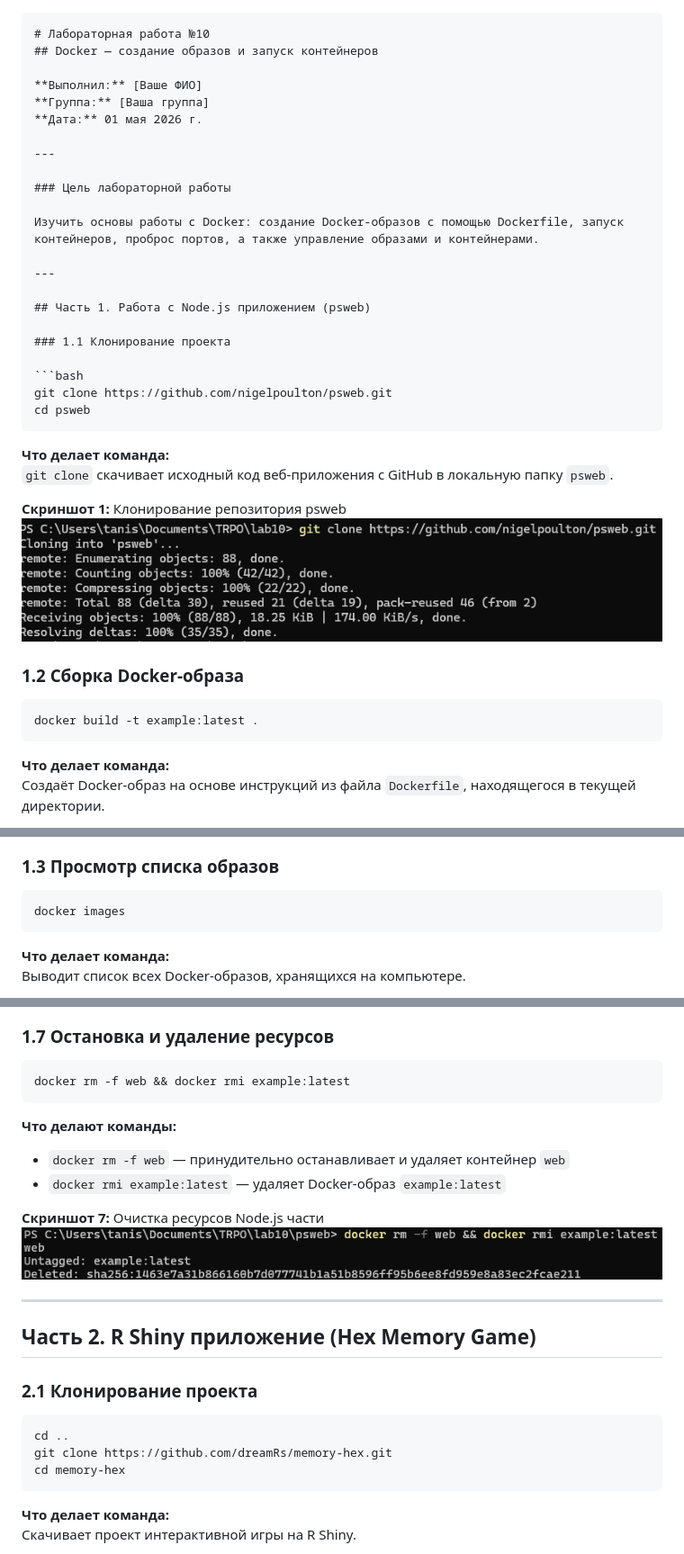
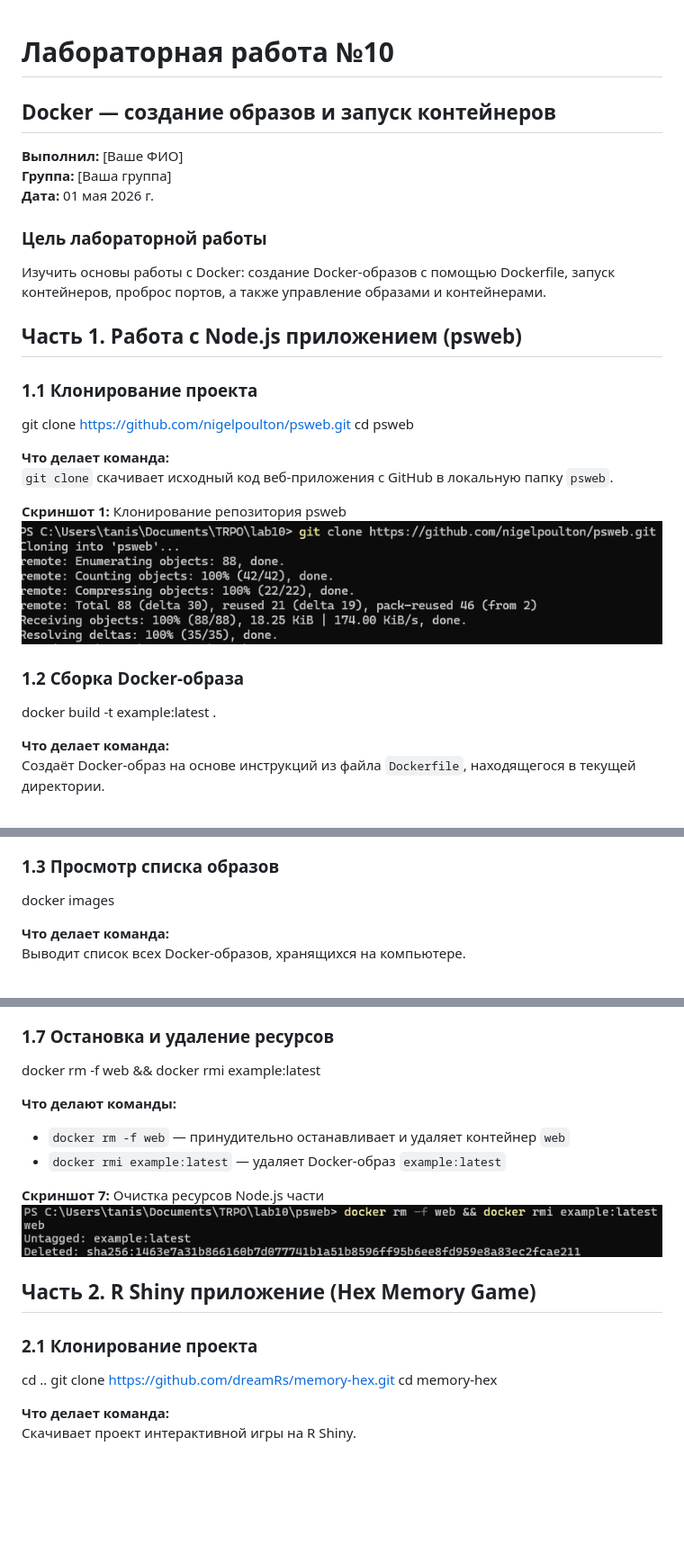
Before and after one commit to dokbrawn/TRPO, a Markdown page: lab10/README.md, 3 parts joined by grey strips. Shown at 90% size. Rendered like a GitHub page; blank space fills up the shorter version.

Commit message:
Refactor README.md for clarity and formatting
Updated README.md to remove unnecessary code block markers and clean up formatting.

````diff
--- a/lab10/README.md
+++ b/lab10/README.md
@@ -1,4 +1,3 @@
-```markdown
 # Лабораторная работа №10
 ## Docker — создание образов и запуск контейнеров
 
@@ -6,22 +5,19 @@
 **Группа:** [Ваша группа]
 **Дата:** 01 мая 2026 г.
 
----
 
 ### Цель лабораторной работы
 
 Изучить основы работы с Docker: создание Docker-образов с помощью Dockerfile, запуск контейнеров, проброс портов, а также управление образами и контейнерами.
 
----
 
 ## Часть 1. Работа с Node.js приложением (psweb)
 
 ### 1.1 Клонирование проекта
 
-```bash
+
 git clone https://github.com/nigelpoulton/psweb.git
 cd psweb
-```
 
 **Что делает команда:**
 `git clone` скачивает исходный код веб-приложения с GitHub в локальную папку `psweb`.
@@ -31,9 +27,7 @@ cd psweb
 
 ### 1.2 Сборка Docker-образа
 
-```bash
 docker build -t example:latest .
-```
 
 **Что делает команда:**
 Создаёт Docker-образ на основе инструкций из файла `Dockerfile`, находящегося в текущей директории.
@@ -47,9 +41,7 @@ docker build -t example:latest .
 
 ### 1.3 Просмотр списка образов
 
-```bash
 docker images
-```
 
 **Что делает команда:**
 Выводит список всех Docker-образов, хранящихся на компьютере.
@@ -96,9 +85,7 @@ docker ps
 
 ### 1.7 Остановка и удаление ресурсов
 
-```bash
 docker rm -f web && docker rmi example:latest
-```
 
 **Что делают команды:**
 - `docker rm -f web` — принудительно останавливает и удаляет контейнер `web`
@@ -107,17 +94,14 @@ docker rm -f web && docker rmi example:latest
 **Скриншот 7:** Очистка ресурсов Node.js части
 ![Очистка example](screenshots/cleanup.png)
 
----
 
 ## Часть 2. R Shiny приложение (Hex Memory Game)
 
 ### 2.1 Клонирование проекта
 
-```bash
 cd ..
 git clone https://github.com/dreamRs/memory-hex.git
 cd memory-hex
-```
 
 **Что делает команда:**
 Скачивает проект интерактивной игры на R Shiny.
````
Also changed, not shown: other parts of lab10/README.md (+1 -15 lines).
